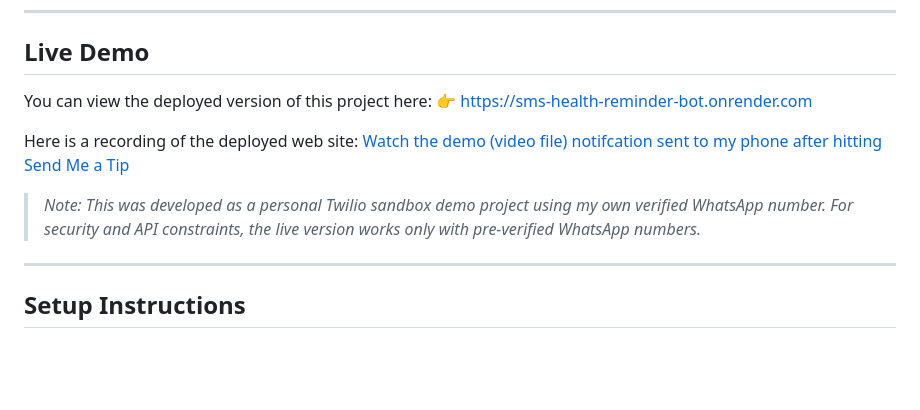
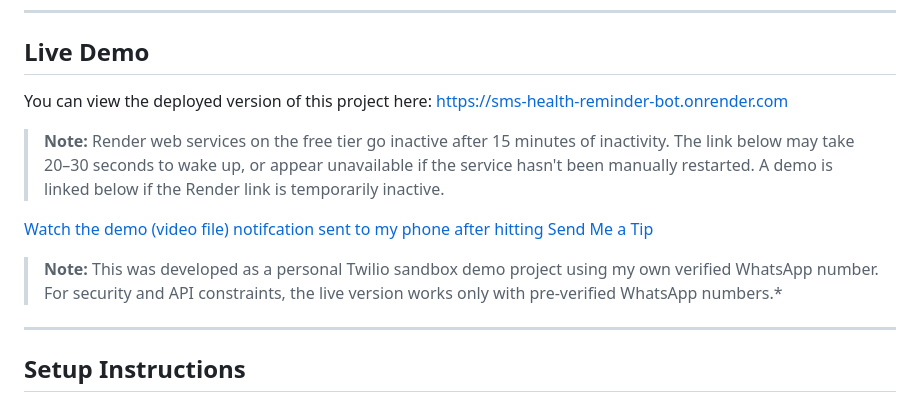
Before and after one commit to afnanidries/Projects, a Markdown page: sms-health-reminder-bot/README.md, the part around the change. GitHub-like rendering; blank space fills up the shorter version.

```diff
--- a/sms-health-reminder-bot/README.md
+++ b/sms-health-reminder-bot/README.md
@@ -23,13 +23,13 @@ A simple, full-stack web app that delivers randomized daily health tips to your
 ## Live Demo
 
 You can view the deployed version of this project here:
-👉 [https://sms-health-reminder-bot.onrender.com](https://sms-health-reminder-bot.onrender.com)
+[https://sms-health-reminder-bot.onrender.com](https://sms-health-reminder-bot.onrender.com)
+> **Note:** Render web services on the free tier go inactive after 15 minutes of inactivity. The link below may take 20–30 seconds to wake up, or appear unavailable if the service hasn't been manually restarted. A demo is linked below if the Render link is temporarily inactive.
 
-Here is a recording of the deployed web site:
 [Watch the demo (video file)](../CoffeeMaker/images/sms-health-bot-demo.mov)
    [notifcation sent to my phone after hitting Send Me a Tip](../CoffeeMaker/images/sms-health-reminder-notif.png)
 
-> *Note: This was developed as a personal Twilio sandbox demo project using my own verified WhatsApp number. For security and API constraints, the live version works only with pre-verified WhatsApp numbers.*
+> **Note:** This was developed as a personal Twilio sandbox demo project using my own verified WhatsApp number. For security and API constraints, the live version works only with pre-verified WhatsApp numbers.*
 
 ---
 
```
